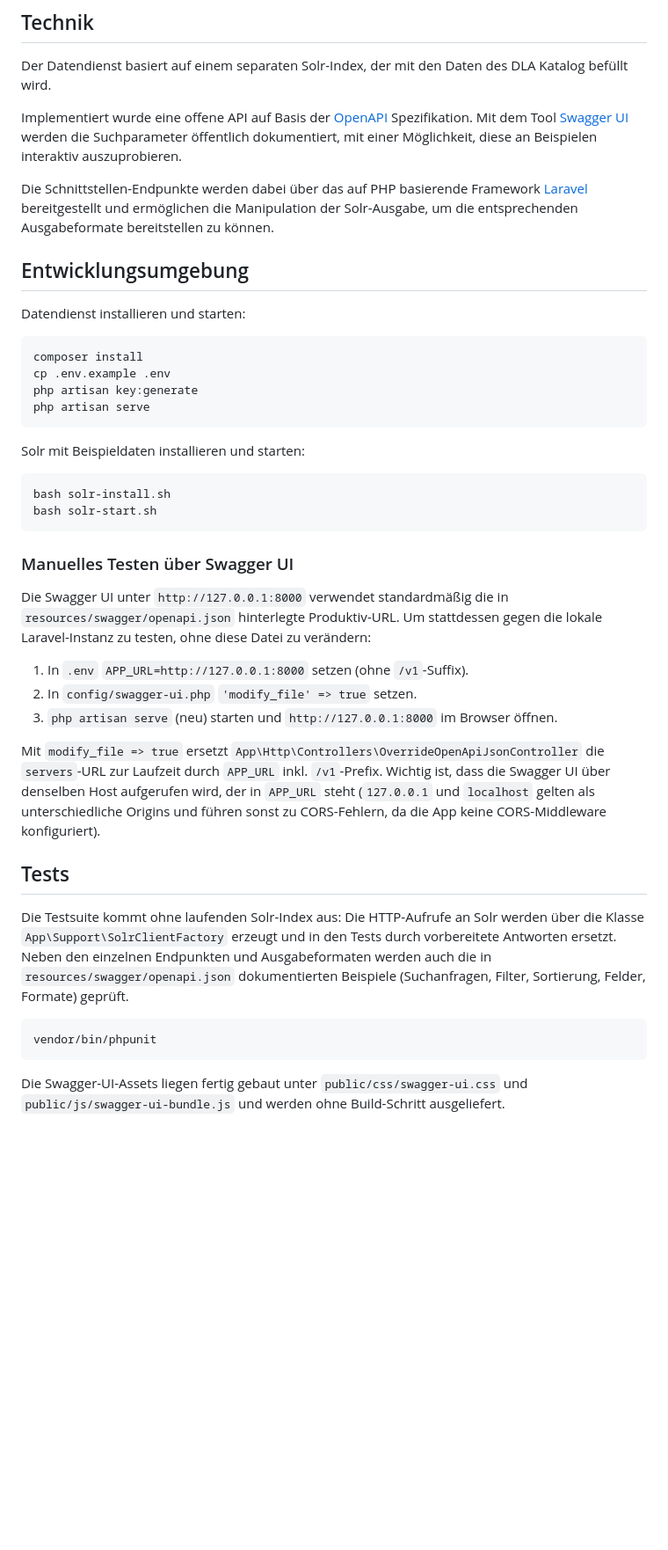
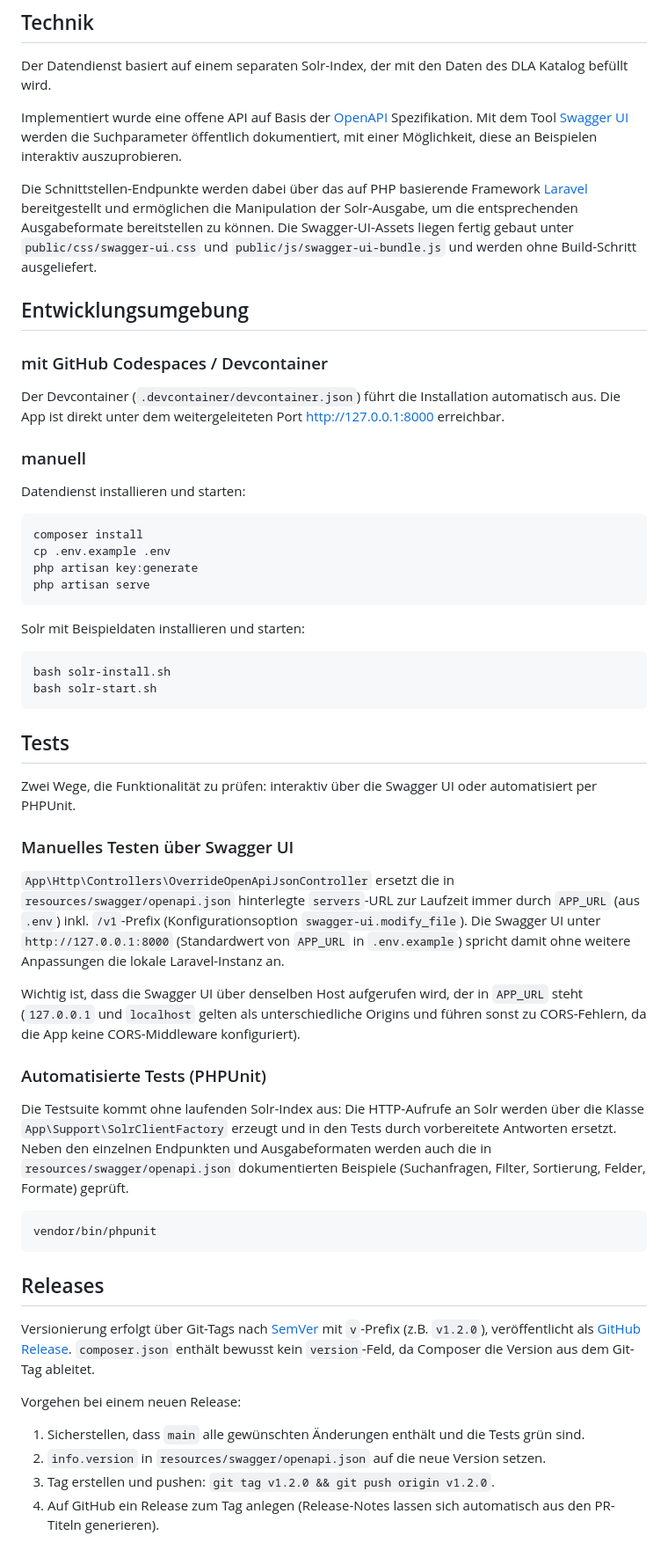
Before and after one commit to dla-marbach/dla-opac-dataservice, a Markdown page: README.md, the part around one of its changes. Shown at 88% size. GitHub-like rendering; blank space fills up the shorter version.

````diff
--- a/README.md
+++ b/README.md
@@ -127,9 +127,18 @@ Der Datendienst basiert auf einem separaten Solr-Index, der mit den Daten des DL
 
 Implementiert wurde eine offene API auf Basis der [OpenAPI](https://swagger.io/specification/) Spezifikation. Mit dem Tool [Swagger UI](https://swagger.io/tools/swagger-ui/) werden die Suchparameter öffentlich dokumentiert, mit einer Möglichkeit, diese an Beispielen interaktiv auszuprobieren.
 
-Die Schnittstellen-Endpunkte werden dabei über das auf PHP basierende Framework [Laravel](https://laravel.com/) bereitgestellt und ermöglichen die Manipulation der Solr-Ausgabe, um die entsprechenden Ausgabeformate bereitstellen zu können.
+Die Schnittstellen-Endpunkte werden dabei über das auf PHP basierende Framework [Laravel](https://laravel.com/) bereitgestellt und ermöglichen die Manipulation der Solr-Ausgabe, um die entsprechenden Ausgabeformate bereitstellen zu können. Die Swagger-UI-Assets liegen fertig gebaut unter
+`public/css/swagger-ui.css` und `public/js/swagger-ui-bundle.js` und werden ohne Build-Schritt
+ausgeliefert.
 
 ## Entwicklungsumgebung
+
+### mit GitHub Codespaces / Devcontainer
+
+Der Devcontainer (`.devcontainer/devcontainer.json`) führt die Installation automatisch aus.
+Die App ist direkt unter dem weitergeleiteten Port http://127.0.0.1:8000 erreichbar.
+
+### manuell
 
 Datendienst installieren und starten:
 
@@ -147,23 +156,24 @@ bash solr-install.sh
 bash solr-start.sh
 ```
 
+## Tests
+
+Zwei Wege, die Funktionalität zu prüfen: interaktiv über die Swagger UI oder automatisiert
+per PHPUnit.
+
 ### Manuelles Testen über Swagger UI
 
-Die Swagger UI unter `http://127.0.0.1:8000` verwendet standardmäßig die in
-`resources/swagger/openapi.json` hinterlegte Produktiv-URL. Um stattdessen gegen die lokale
-Laravel-Instanz zu testen, ohne diese Datei zu verändern:
+`App\Http\Controllers\OverrideOpenApiJsonController` ersetzt die in
+`resources/swagger/openapi.json` hinterlegte `servers`-URL zur Laufzeit immer durch `APP_URL`
+(aus `.env`) inkl. `/v1`-Prefix (Konfigurationsoption `swagger-ui.modify_file`). Die Swagger UI
+unter `http://127.0.0.1:8000` (Standardwert von `APP_URL` in `.env.example`) spricht damit ohne
+weitere Anpassungen die lokale Laravel-Instanz an.
 
-1. In `.env` `APP_URL=http://127.0.0.1:8000` setzen (ohne `/v1`-Suffix).
-2. In `config/swagger-ui.php` `'modify_file' => true` setzen.
-3. `php artisan serve` (neu) starten und `http://127.0.0.1:8000` im Browser öffnen.
+Wichtig ist, dass die Swagger UI über denselben Host aufgerufen wird, der in `APP_URL` steht
+(`127.0.0.1` und `localhost` gelten als unterschiedliche Origins und führen sonst zu
+CORS-Fehlern, da die App keine CORS-Middleware konfiguriert).
 
-Mit `modify_file => true` ersetzt `App\Http\Controllers\OverrideOpenApiJsonController` die
-`servers`-URL zur Laufzeit durch `APP_URL` inkl. `/v1`-Prefix. Wichtig ist, dass die Swagger UI
-über denselben Host aufgerufen wird, der in `APP_URL` steht (`127.0.0.1` und `localhost` gelten
-als unterschiedliche Origins und führen sonst zu CORS-Fehlern, da die App keine
-CORS-Middleware konfiguriert).
-
-## Tests
+### Automatisierte Tests (PHPUnit)
 
 Die Testsuite kommt ohne laufenden Solr-Index aus: Die HTTP-Aufrufe an Solr werden über die
 Klasse `App\Support\SolrClientFactory` erzeugt und in den Tests durch vorbereitete Antworten
@@ -175,5 +185,18 @@ Felder, Formate) geprüft.
 vendor/bin/phpunit
 ```
 
-Die Swagger-UI-Assets liegen fertig gebaut unter `public/css/swagger-ui.css` und
-`public/js/swagger-ui-bundle.js` und werden ohne Build-Schritt ausgeliefert.
+## Releases
+
+Versionierung erfolgt über Git-Tags nach [SemVer](https://semver.org/lang/de/) mit `v`-Prefix
+(z.B. `v1.2.0`), veröffentlicht als [GitHub Release](https://github.com/dla-marbach/dla-opac-dataservice/releases).
+`composer.json` enthält bewusst kein `version`-Feld, da Composer die Version aus dem Git-Tag
+ableitet.
+
+Vorgehen bei einem neuen Release:
+
+1. Sicherstellen, dass `main` alle gewünschten Änderungen enthält und die Tests grün sind.
+2. `info.version` in `resources/swagger/openapi.json` auf die neue Version setzen.
+3. Tag erstellen und pushen: `git tag v1.2.0 && git push origin v1.2.0`.
+4. Auf GitHub ein Release zum Tag anlegen (Release-Notes lassen sich automatisch aus den
+   PR-Titeln generieren).
+
````
Also changed, not shown: other parts of README.md (+56 -0 lines).
